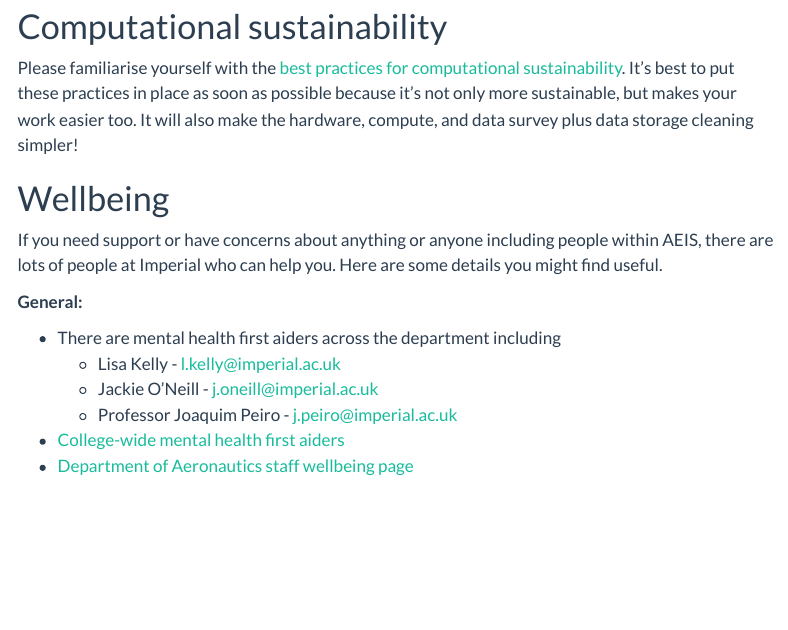
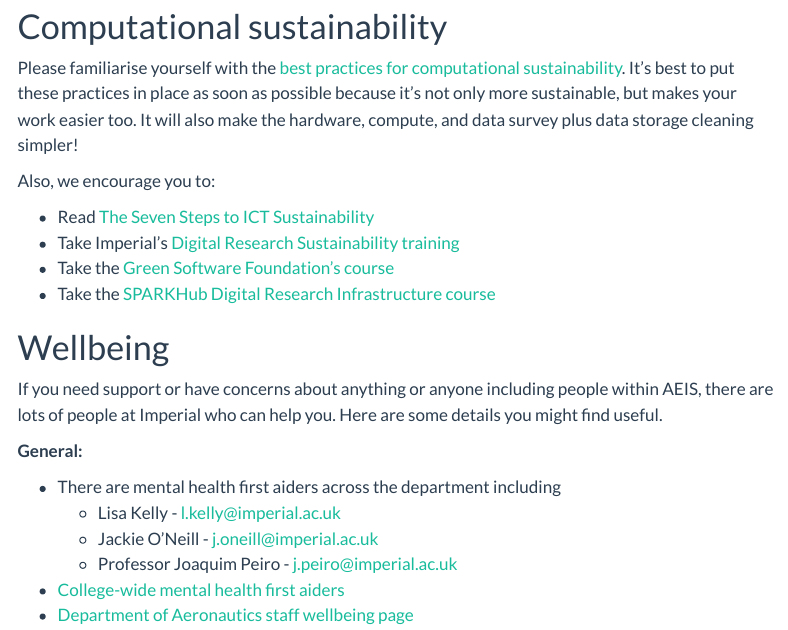
Before and after one commit to ICL-AEIS/AEIS-wiki, a Quarto document (induction.qmd): the page in a window 1100 px wide, from 2100 px down. Rendered offline with R 4.5, knitr and Pandoc in place of Quarto, with nearby package versions; menus at the side of the page are left out.

Commit message:
Add links to materials in Induction and Sustainability

```diff
--- a/induction.qmd
+++ b/induction.qmd
@@ -71,6 +71,13 @@ This also helps make our work more focused and sustainable and is part of our [G
 
 Please familiarise yourself with the [best practices for computational sustainability](sustainability.qmd#best-practices). It's best to put these practices in place as soon as possible because it's not only more sustainable, but makes your work easier too. It will also make the hardware, compute, and data survey plus data storage cleaning simpler!
 
+Also, we encourage you to:
+
+- Read [The Seven Steps to ICT Sustainability](https://www.imperial.ac.uk/admin-services/ict/about-ict/sustainability/seven-steps/)
+- Take Imperial's [Digital Research Sustainability training](https://imperialcollegelondon.github.io/digital_research_sustainability_training/)
+- Take the [Green Software Foundation's course](https://learn.greensoftware.foundation/)
+- Take the [SPARKHub Digital Research Infrastructure course](https://sdratraining.sparkhub.eu/)
+
 # Wellbeing
 
 If you need support or have concerns about anything or anyone including people within AEIS, there are lots of people at Imperial who can help you. Here are some details you might find useful.
--- a/sustainability.qmd
+++ b/sustainability.qmd
@@ -10,7 +10,7 @@ Contact the current AEIS group Sustainability lead if you have any questions (se
 
 Computation, particularly HPC, and data storage can have a substantial impact, but we don't want to limit the quality of research we produce. For this reason, we have developed a set of [best practices](#best-practices) and we are pursuing [Green DiSC](#green-disc) certification.
 
-If you are interested in learning more about computational sustainability, take the [Green Software Foundation's course](https://learn.greensoftware.foundation/).
+If you are interested in learning more about computational sustainability, take Imperial's [Digital Research Sustainability training](https://imperialcollegelondon.github.io/digital_research_sustainability_training/), the [Green Software Foundation's course](https://learn.greensoftware.foundation/), and the [SPARKHub Digital Research Infrastructure course](https://sdratraining.sparkhub.eu/).
 
 ## Best practices
 
```
